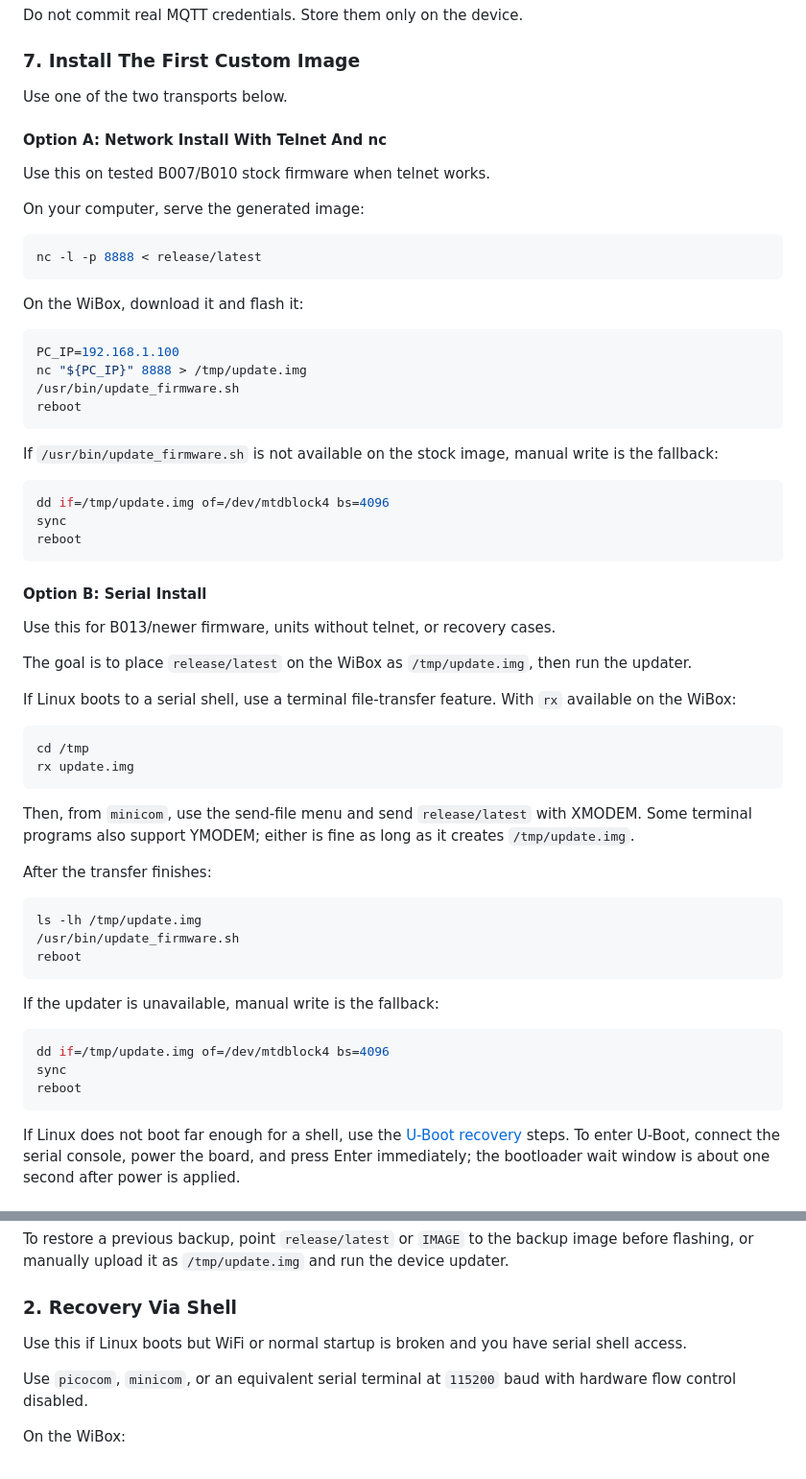
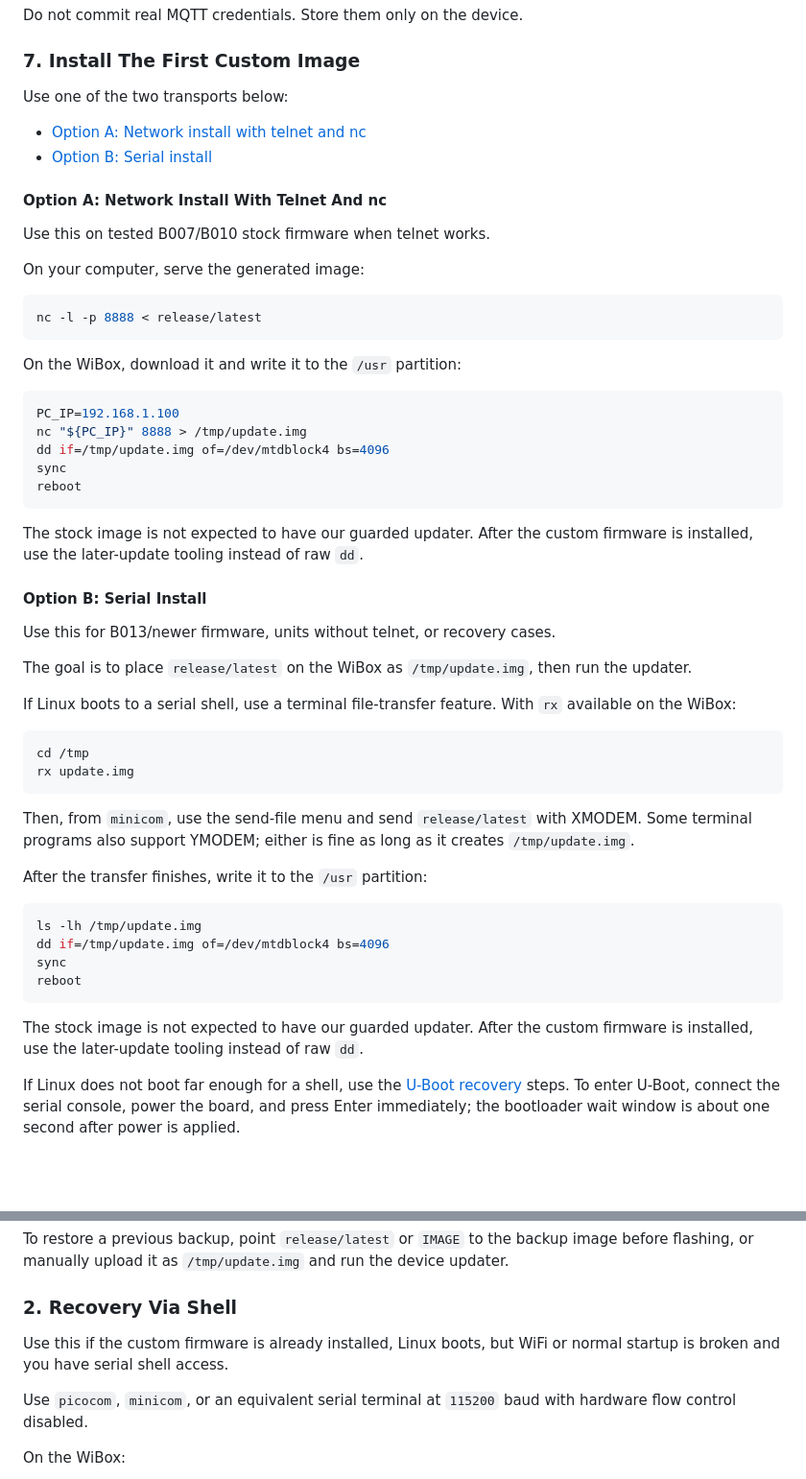
Before and after one commit to segator/wibox-media, a Markdown page: README.md, 2 parts joined by grey strips. Shown at 96% size. Rendered like a GitHub page; blank space fills up the shorter version.

Commit message:
Use raw dd for first stock install

````diff
--- a/README.md
+++ b/README.md
@@ -277,7 +277,10 @@ Do not commit real MQTT credentials. Store them only on the device.
 
 ### 7. Install The First Custom Image
 
-Use one of the two transports below.
+Use one of the two transports below:
+
+- [Option A: Network install with telnet and nc](#option-a-network-install-with-telnet-and-nc)
+- [Option B: Serial install](#option-b-serial-install)
 
 #### Option A: Network Install With Telnet And nc
 
@@ -289,23 +292,18 @@ On your computer, serve the generated image:
 nc -l -p 8888 < release/latest
 ```
 
-On the WiBox, download it and flash it:
+On the WiBox, download it and write it to the `/usr` partition:
 
 ```sh
 PC_IP=192.168.1.100
 nc "${PC_IP}" 8888 > /tmp/update.img
-/usr/bin/update_firmware.sh
-reboot
-```
-
-If `/usr/bin/update_firmware.sh` is not available on the stock image, manual
-write is the fallback:
-
-```sh
 dd if=/tmp/update.img of=/dev/mtdblock4 bs=4096
 sync
 reboot
 ```
+
+The stock image is not expected to have our guarded updater. After the custom
+firmware is installed, use the later-update tooling instead of raw `dd`.
 
 #### Option B: Serial Install
 
@@ -326,21 +324,17 @@ Then, from `minicom`, use the send-file menu and send `release/latest` with
 XMODEM. Some terminal programs also support YMODEM; either is fine as long as
 it creates `/tmp/update.img`.
 
-After the transfer finishes:
+After the transfer finishes, write it to the `/usr` partition:
 
 ```sh
 ls -lh /tmp/update.img
-/usr/bin/update_firmware.sh
-reboot
-```
-
-If the updater is unavailable, manual write is the fallback:
-
-```sh
 dd if=/tmp/update.img of=/dev/mtdblock4 bs=4096
 sync
 reboot
 ```
+
+The stock image is not expected to have our guarded updater. After the custom
+firmware is installed, use the later-update tooling instead of raw `dd`.
 
 If Linux does not boot far enough for a shell, use the
 [U-Boot recovery](#3-recovery-via-u-boot) steps. To enter U-Boot, connect the
@@ -470,8 +464,8 @@ device updater.
 
 ### 2. Recovery Via Shell
 
-Use this if Linux boots but WiFi or normal startup is broken and you have serial
-shell access.
+Use this if the custom firmware is already installed, Linux boots, but WiFi or
+normal startup is broken and you have serial shell access.
 
 Use `picocom`, `minicom`, or an equivalent serial terminal at `115200` baud with
 hardware flow control disabled.
````
Also changed, not shown: INSTALL.md (+3 -15 lines).
